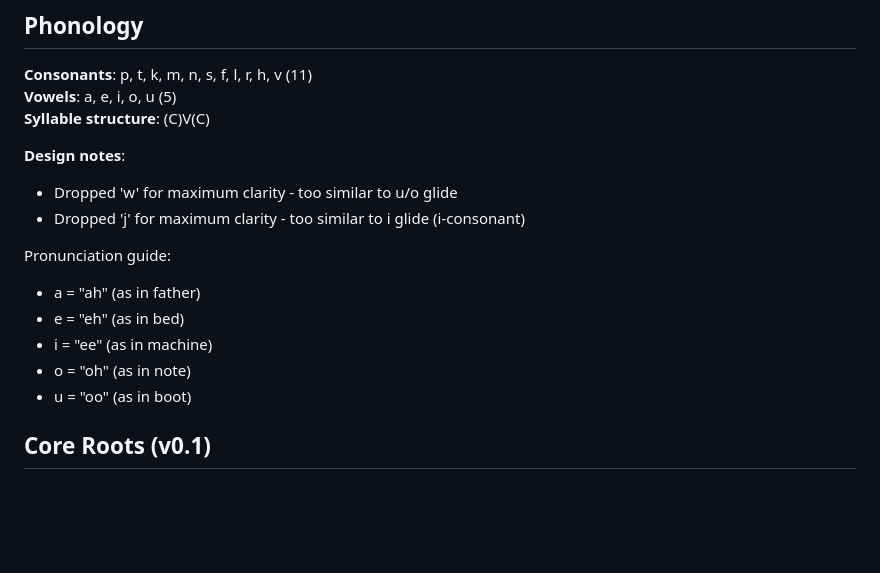
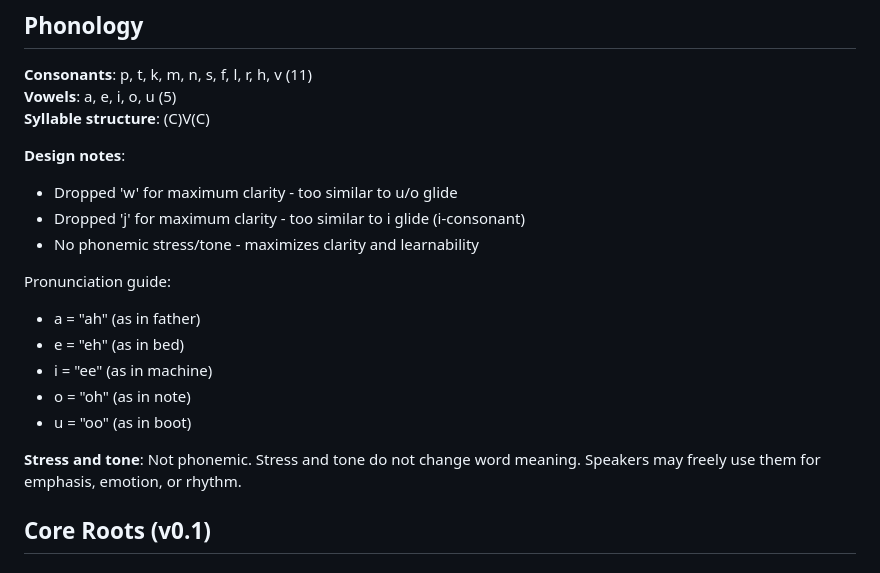
Before and after one commit to fairhill1/tiktak, a Markdown page: kintal_v1.md, the part around the change. Drawn GitHub-style; blank space fills up the shorter version.

Commit message:
clarify no stress

```diff
--- a/kintal_v1.md
+++ b/kintal_v1.md
@@ -15,6 +15,7 @@
 **Design notes**:
 - Dropped 'w' for maximum clarity - too similar to u/o glide
 - Dropped 'j' for maximum clarity - too similar to i glide (i-consonant)
+- No phonemic stress/tone - maximizes clarity and learnability
 
 Pronunciation guide:
 - a = "ah" (as in father)
@@ -22,6 +23,8 @@ Pronunciation guide:
 - i = "ee" (as in machine)
 - o = "oh" (as in note)
 - u = "oo" (as in boot)
+
+**Stress and tone**: Not phonemic. Stress and tone do not change word meaning. Speakers may freely use them for emphasis, emotion, or rhythm.
 
 ## Core Roots (v0.1)
 
```
